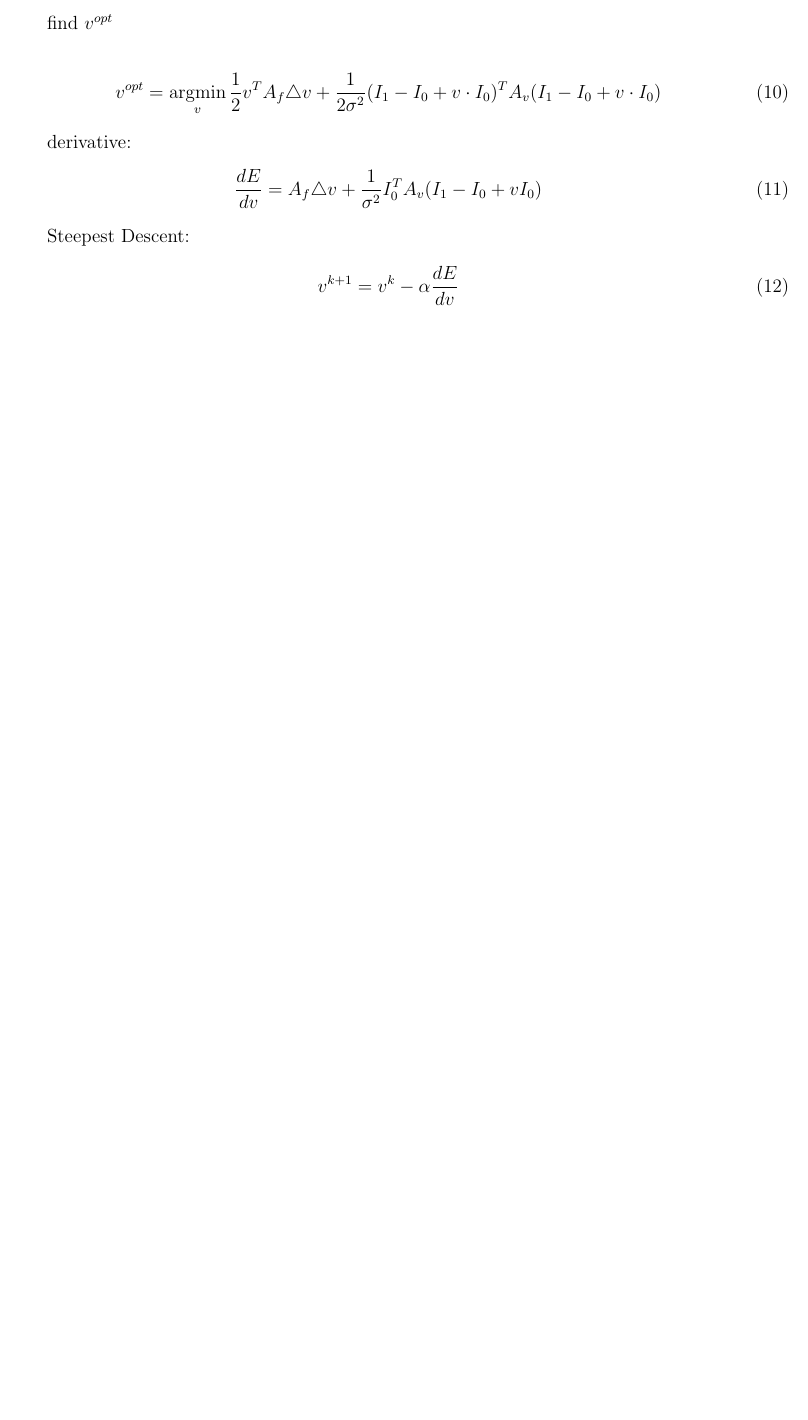
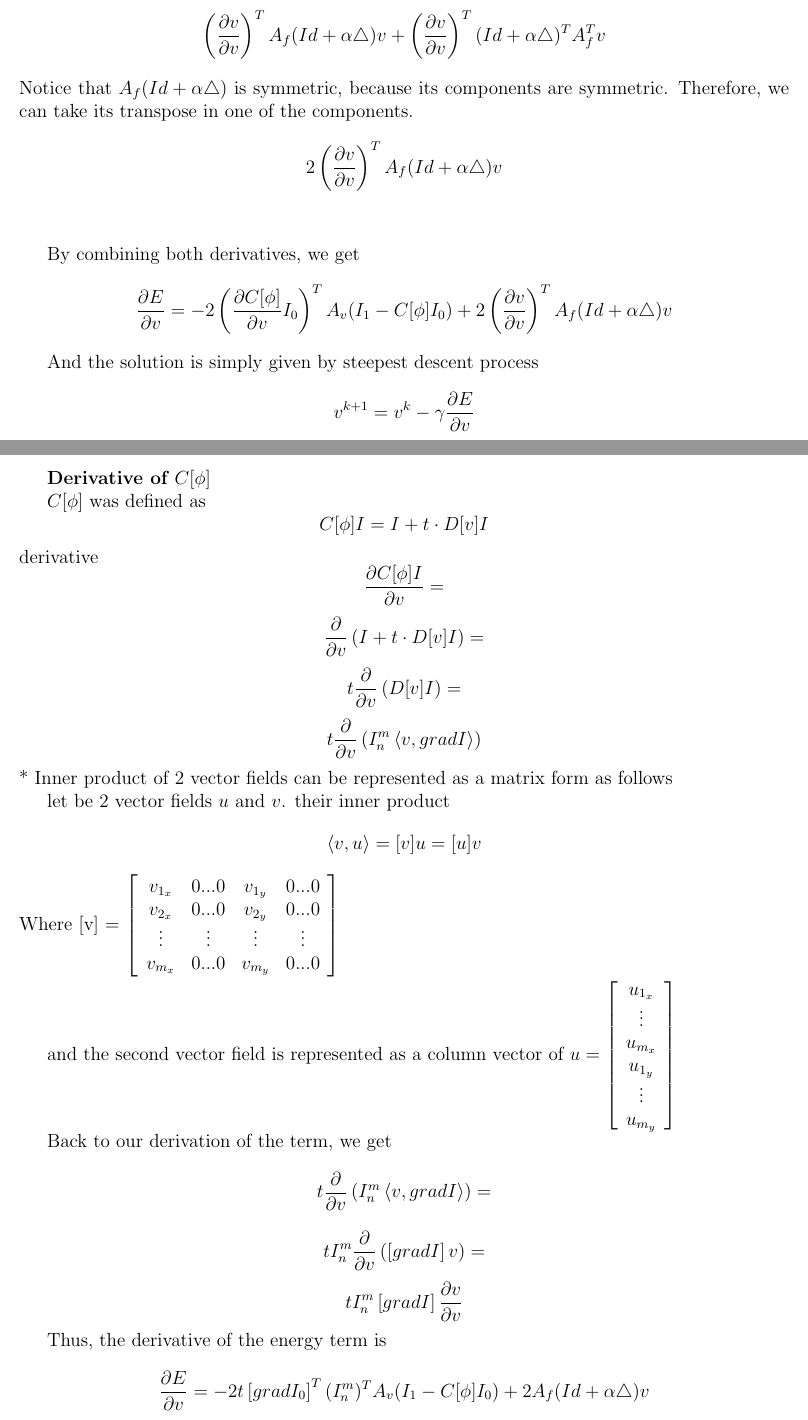
Before and after one commit to dekel2003/shadows-project, a LaTeX document (report/report1.tex): part of page 4 of 4 before the commit and two parts of pages 4 and 5 of 5 after it, the two joined at a grey line, cut at the place of the change, the shorter picture padded with empty space. Compiled offline with pdfLaTeX.

Commit message:
change latex file describing the solution of the simple interpolation problem

```diff
--- a/report/report1.tex
+++ b/report/report1.tex
@@ -108,8 +104,3 @@ $c = (I_1-I_0)^T (I_1-I_0) $
 
-find $v^{opt}$
+$$ E = (I_1 - C[\phi] I_0)^T A_v (I_1 - C[\phi] I_0) + (v^T \cdot A_f \cdot (id + \alpha \triangle) v) $$
 
-\begin{eqnarray}
-v^{opt} =
-\argmin _v \frac{1}{2}
-v^T A_f \triangle v + \frac{1}{2 \sigma^2}
-(I_1 - I_0 + v \cdot I_0)^T
@@ -116,17 +126,131 @@ v^T A_f \triangle v + \frac{1}{2 \sigma^2}
+\left(
+\frac{\partial v}{\partial v}
+\right) ^T
+A_f (Id + \alpha \triangle) v +
+\left(
+\frac{\partial v}{\partial v}
+\right) ^T
+(Id + \alpha \triangle)^T A_f^T v
+$$
+Notice that $ A_f (Id + \alpha \triangle) $ is symmetric, because its components are symmetric.
+Therefore, we can take its transpose in one of the components.
+$$
+2 \left(
+\frac{\partial v}{\partial v}
+\right) ^T
+A_f (Id + \alpha \triangle) v
+$$
+\\
+
+By combining both derivatives, we get
+$$ \frac{\partial E}{\partial v} =
+-2 \left(  \frac{\partial C[\phi]}{\partial v} I_0  \right) ^T A_v (I_1 - C[\phi] I_0)
++
+2 \left(
+\frac{\partial v}{\partial v}
+\right) ^T
+A_f (Id + \alpha \triangle) v
+$$
+
+And the solution is simply given by steepest descent process
+$$ v^{k+1} = v^k - \gamma
+\frac{\partial E}{\partial v}
+$$
+
+\newpage
+\textbf{Derivative of $C[\phi]$}
+
+$C[\phi]$ was defined as
+$$ C[\phi] I = I + t \cdot D[v] I $$
+derivative
+$$ \frac{\partial C[\phi] I}{\partial v} =
+$$
+$$
+\frac{\partial}{\partial v}
+\left(
+I + t \cdot D[v] I
+\right) =
+$$
+$$
+t \frac{\partial}{\partial v}
+\left(
+D[v] I
+\right) =
+$$
+$$
+t \frac{\partial}{\partial v}
+\left(
+I_n^m \left\langle v , grad I \right \rangle
+\right)
+$$
+* Inner product of 2 vector fields can be represented as a matrix form as follows
+
+let be 2 vector fields $u$ and $v$. their inner product
+$$ \left\langle
+v,u
+\right\rangle = [v]u = [u]v $$
+Where [v] = $
+\left[
+\begin{array}{cccc}
+v_{1_x} & 0...0 & v_{1_y} & 0...0 \\
+v_{2_x} & 0...0 & v_{2_y} & 0...0 \\
+\vdots & \vdots & \vdots & \vdots \\
+v_{m_x} & 0...0 & v_{m_y} & 0...0
+\end{array}
+\right]
+$
+
+and the second vector field is represented as a column vector of $
+u = \left[
+\begin{array}{c}
+u_{1_x} \\
+\vdots \\
+u_{m_x} \\
+u_{1_y} \\
+\vdots \\
+u_{m_y}
+\end{array}
+\right]
+$
+
+
+Back to our derivation of the term, we get
+$$
+t \frac{\partial}{\partial v}
+\left(
+I_n^m \left\langle v , grad I \right \rangle
+\right) =
+$$
+$$
+t I_n^m \frac{\partial}{\partial v}
+\left(
+\left[ grad I \right] v
+\right) =
+$$
+$$
+t I_n^m
+\left[ grad I \right]
+\frac{\partial v}{\partial v}
+$$
+
+Thus, the derivative of the energy term is
+$$
+\frac{\partial E}{\partial v} =
+- 2 t
+\left[
+grad I_0
+\right]^T
+(I_n^m)^T
 A_v
-(I_1 - I_0 + v \cdot I_0)
-\end{eqnarray}
+(I_1 -C[\phi] I_0)
++ 2 A_f (Id + \alpha \triangle)v
+$$
 
-derivative:
-\begin{eqnarray}
-\frac{dE}{dv} =
-A_f \triangle v +
-\frac{1}{\sigma^2} I_0^T A_v (I_1 - I_0 + v I_0)
-\end{eqnarray}
 
-Steepest Descent:
-\begin{eqnarray}
-v^{k+1} = v^k - \alpha \frac{dE}{dv}
-\end{eqnarray}
+
+
+
+
+
 
 \end{document}
```
Also changed, not shown: report/report1.pdf, report/report1.tex (65 more changed lines), 4 other files.
